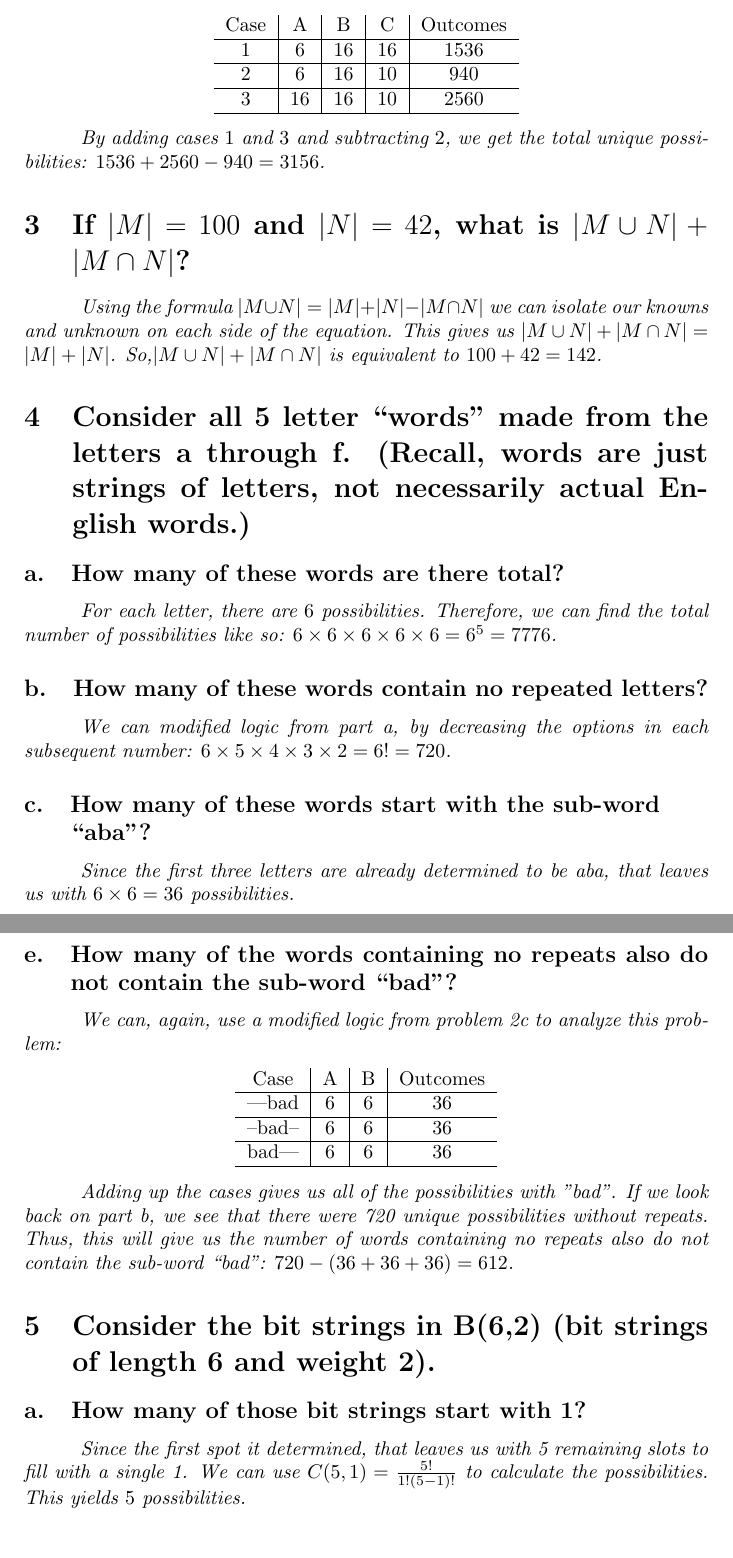
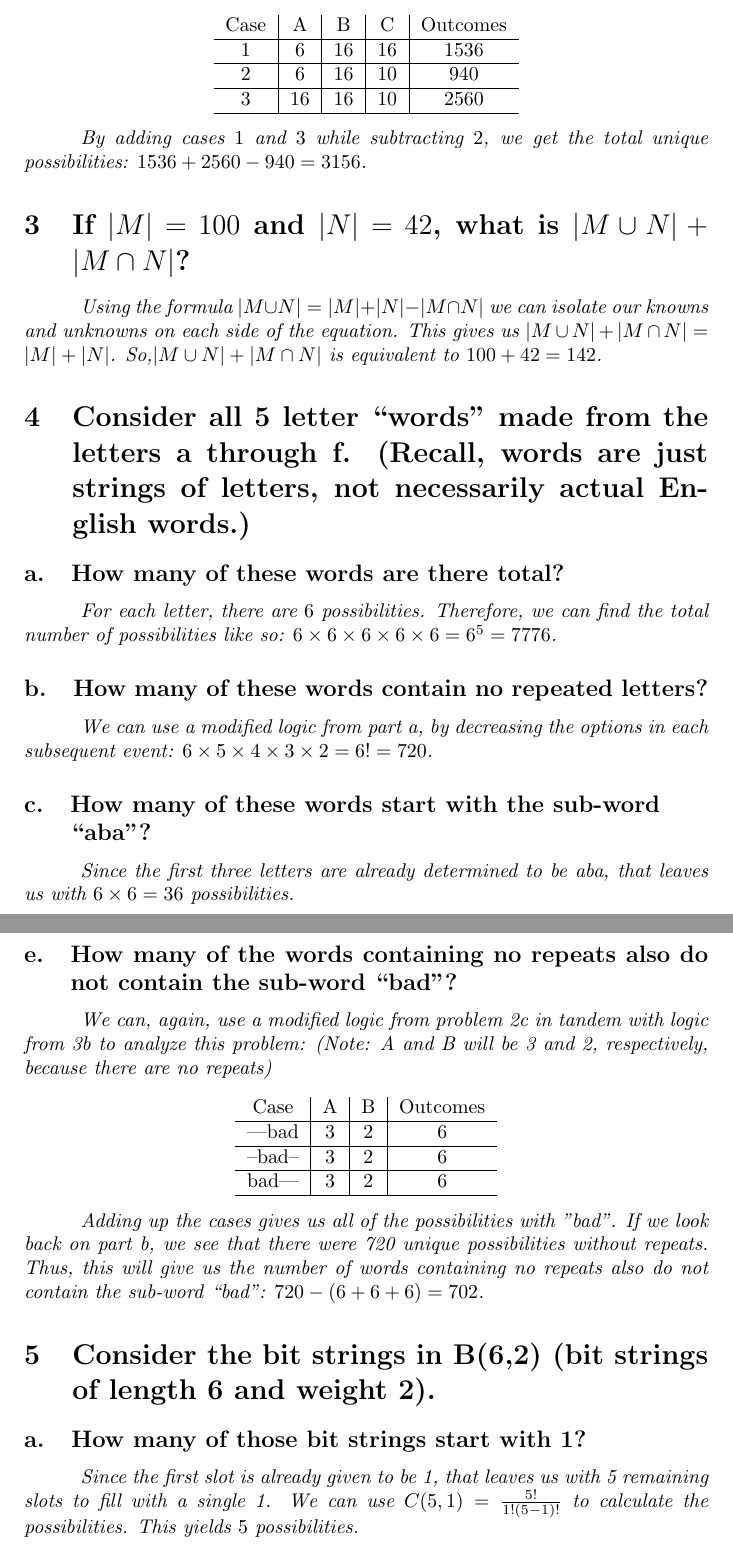
Before and after one commit to cjikaika/cs23s24, a LaTeX problem sheet (assignments/AS#4/assignment4.tex): two parts of pages 4 and 5 of 6, joined at a grey line, cut so that both start at the same text. Compiled offline with pdfLaTeX.

Commit message:
AS#4: Draft 2

```diff
--- a/assignments/AS#4/assignment4.tex
+++ b/assignments/AS#4/assignment4.tex
@@ -95,12 +95,12 @@ possibilities is equal to $16+16=32$.}
         \hline
     \end{tabular}
 \end{center}
-\hspace{1cm}\textit{By adding cases $1$ and $3$ and subtracting $2$, we get the total unique
+\hspace{1cm}\textit{By adding cases $1$ and $3$ while subtracting $2$, we get the total unique
     possibilities: $1536+2560-940 = 3156$.}
 
 % Problem 3:
 \section{If $|M| = 100$ and $|N| = 42$, what is $|M\cup N|+|M\cap N|$?}
-\hspace{1cm}\textit{Using the formula $|M\cup N|=|M|+|N|-|M\cap N|$ we can isolate our knowns and unknown
+\hspace{1cm}\textit{Using the formula $|M\cup N|=|M|+|N|-|M\cap N|$ we can isolate our knowns and unknowns
     on each side of the equation. This gives us $|M\cup N|+|M\cap N| = |M|+|N|$. So,$|M\cup N|+|M\cap N|$
     is equivalent to $100+42 = 142$.}
 
@@ -111,7 +111,7 @@ possibilities is equal to $16+16=32$.}
 \hspace{1cm}\textit{For each letter, there are $6$ possibilities. Therefore, we can find the total number
     of possibilities like so: $6\times 6\times 6\times 6\times 6 = 6^5 = 7776$.}
 \subsection{How many of these words contain no repeated letters?}
-\hspace{1cm}\textit{We can modified logic from part a, by decreasing the options in each subsequent number:
+\hspace{1cm}\textit{We can use a modified logic from part a, by decreasing the options in each subsequent event:
     $6\times 5\times 4\times 3\times 2 = 6! = 720$.}
 \subsection{How many of these words start with the sub-word \\ “aba”?}
 \hspace{1cm}\textit{Since the first three letters are already determined to be aba, that leaves us with
@@ -134,28 +134,30 @@ possibilities is equal to $16+16=32$.}
 \hspace{1cm}\textit{Using the same logic as in problem 2c, we perform the operation $36+36-1$,
     which tells us that there are $71$ unique possibilities.}
 \subsection{How many of the words containing no repeats also do not contain the sub-word “bad”?}
-\hspace{1cm}\textit{We can, again, use a modified logic from problem 2c to analyze this problem:}
+\hspace{1cm}\textit{We can, again, use a modified logic from problem 2c in tandem with logic from
+    3b to analyze this problem: (Note: A and B will be 3 and 2, respectively, because there are no
+    repeats)}
 \begin{center}
      \begin{tabular}{c|c|c|c}
          Case & A & B & Outcomes \\
          \hline
-         ---bad & 6 & 6 & 36 \\
+         ---bad & 3 & 2 & 6 \\
          \hline
-         --bad-- & 6 & 6 & 36 \\
+         --bad-- & 3 & 2 & 6 \\
          \hline
-         bad--- & 6 & 6 & 36 \\
+         bad--- & 3 & 2 & 6 \\
          \hline
      \end{tabular}
  \end{center}
  \hspace{1cm}\textit{Adding up the cases gives us all of the possibilities with "bad". If we look back
     on part b, we see that there were 720 unique possibilities without repeats. Thus, this will give us
     the number of words containing no repeats also do not contain the sub-word “bad”:
-    $720-(36+36+36) = 612$.}
+    $720-(6+6+6) = 702$.}
 
 % Problem 5:
 \section{Consider the bit strings in B(6,2) (bit strings of length 6 and weight 2).}
 \subsection{How many of those bit strings start with 1?}
-\hspace{1cm}\textit{Since the first spot it determined, that leaves us with 5 remaining slots to
+\hspace{1cm}\textit{Since the first slot is already given to be 1, that leaves us with 5 remaining slots to
     fill with a single 1. We can use $C(5,1) = \frac{5!}{1!(5-1)!}$ to calculate the possibilities.
     This yields $5$ possibilities.}
 \subsection{How many of those bit strings start with 01?}
```
Also changed, not shown: assignments/AS#4/assignment4.pdf, assignments/AS#4/assignment4.tex (10 more changed lines), 2 other files.
